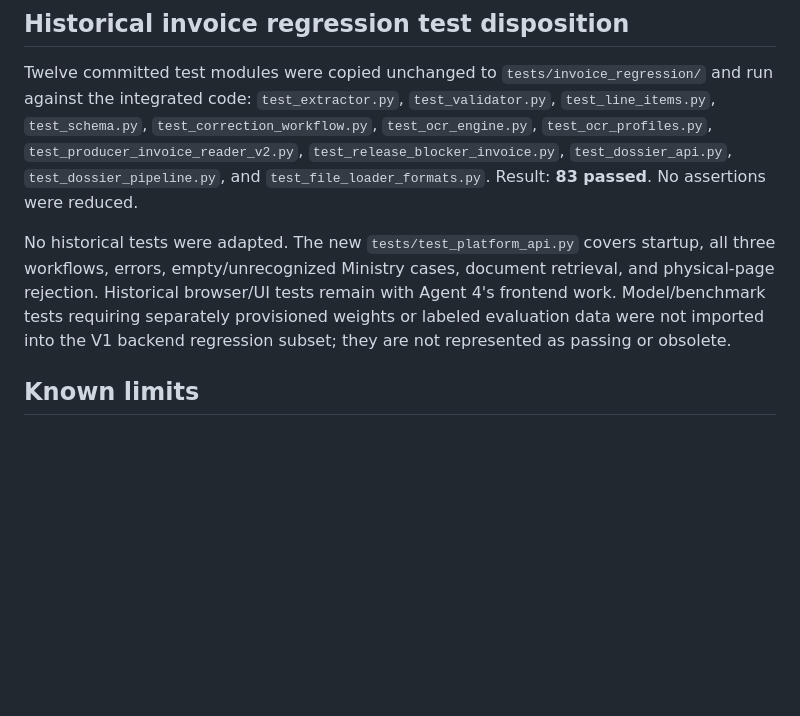
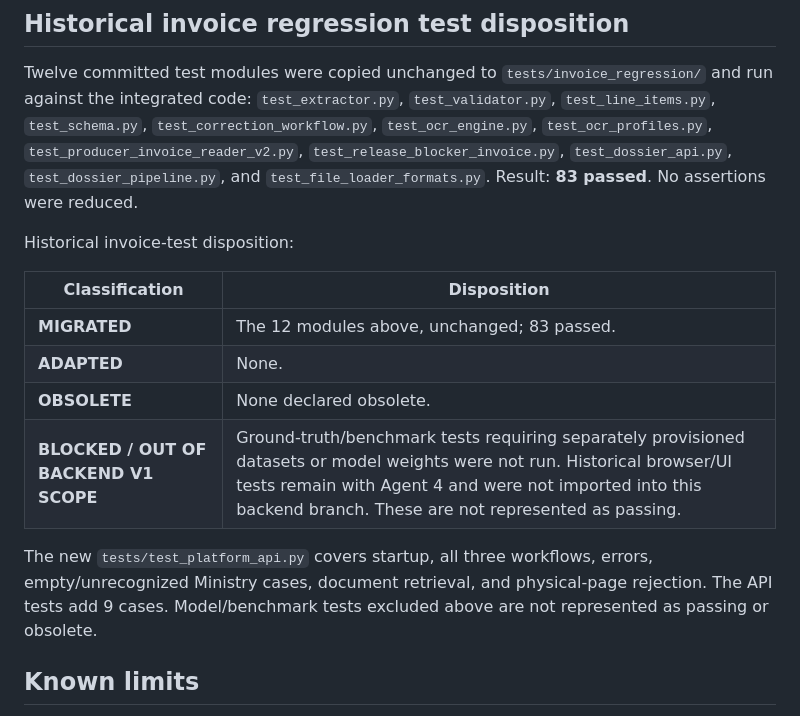
Before and after one commit to aymendhieb02/tender-document-intelligence, a Markdown page: docs/HISTORICAL_APP_MIGRATION.md, the part around the change. GitHub-like rendering; blank space fills up the shorter version.

Commit message:
docs: classify historical invoice regression coverage

```diff
--- a/docs/HISTORICAL_APP_MIGRATION.md
+++ b/docs/HISTORICAL_APP_MIGRATION.md
@@ -115,7 +115,16 @@ Errors use a structured envelope with code, workflow, message, optional technica
 
 Twelve committed test modules were copied unchanged to `tests/invoice_regression/` and run against the integrated code: `test_extractor.py`, `test_validator.py`, `test_line_items.py`, `test_schema.py`, `test_correction_workflow.py`, `test_ocr_engine.py`, `test_ocr_profiles.py`, `test_producer_invoice_reader_v2.py`, `test_release_blocker_invoice.py`, `test_dossier_api.py`, `test_dossier_pipeline.py`, and `test_file_loader_formats.py`. Result: **83 passed**. No assertions were reduced.
 
-No historical tests were adapted. The new `tests/test_platform_api.py` covers startup, all three workflows, errors, empty/unrecognized Ministry cases, document retrieval, and physical-page rejection. Historical browser/UI tests remain with Agent 4's frontend work. Model/benchmark tests requiring separately provisioned weights or labeled evaluation data were not imported into the V1 backend regression subset; they are not represented as passing or obsolete.
+Historical invoice-test disposition:
+
+| Classification | Disposition |
+|---|---|
+| **MIGRATED** | The 12 modules above, unchanged; 83 passed. |
+| **ADAPTED** | None. |
+| **OBSOLETE** | None declared obsolete. |
+| **BLOCKED / OUT OF BACKEND V1 SCOPE** | Ground-truth/benchmark tests requiring separately provisioned datasets or model weights were not run. Historical browser/UI tests remain with Agent 4 and were not imported into this backend branch. These are not represented as passing. |
+
+The new `tests/test_platform_api.py` covers startup, all three workflows, errors, empty/unrecognized Ministry cases, document retrieval, and physical-page rejection. The API tests add 9 cases. Model/benchmark tests excluded above are not represented as passing or obsolete.
 
 ## Known limits
 
```
